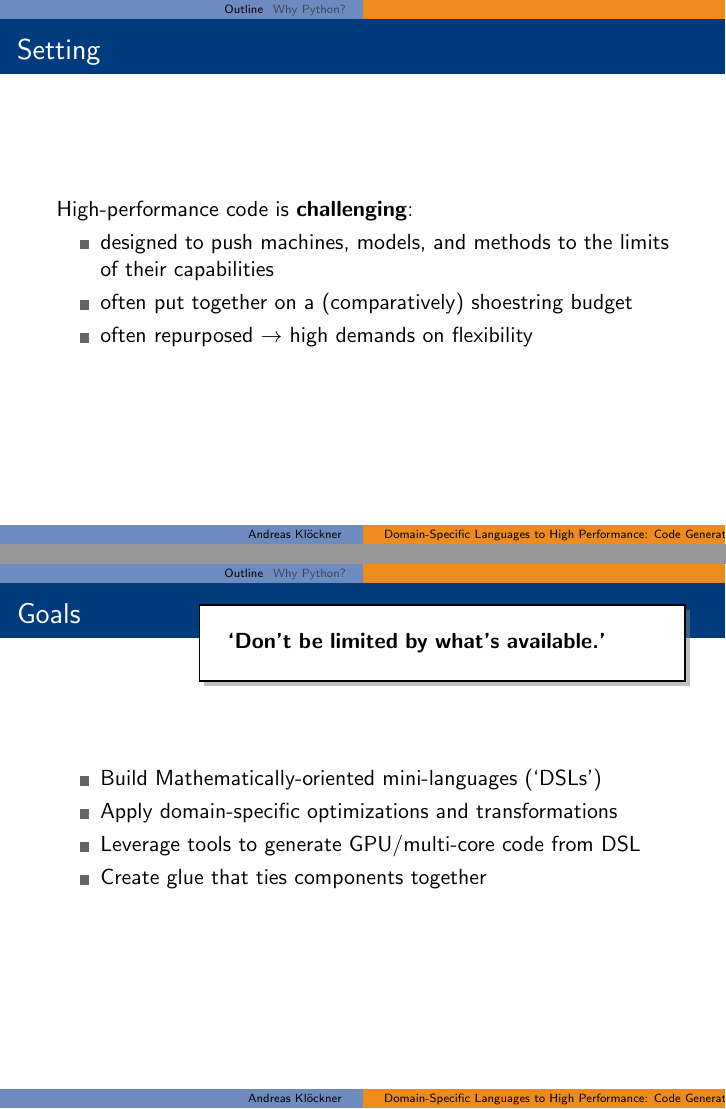
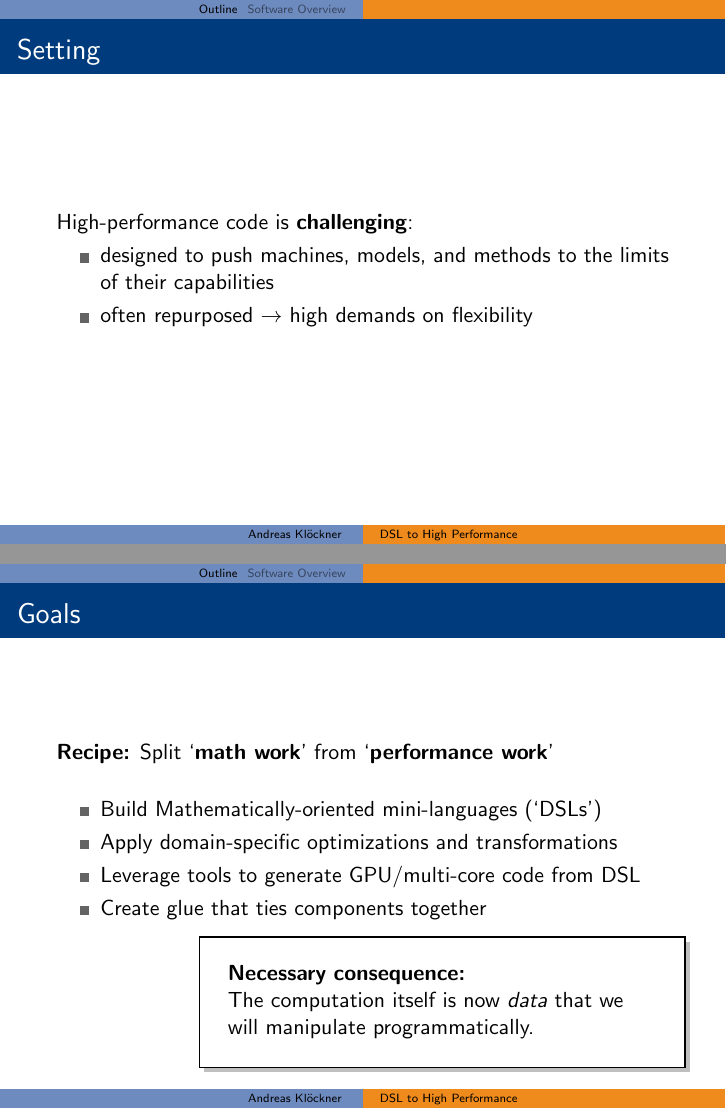
Before and after one commit to inducer/languages-and-codegen-tutorial, LaTeX slides (slides/01-intro.tex): pages 3 and 5 of 12 before the commit and pages 8 and 10 of 15 after it, joined at a grey line. Compiled offline with pdfLaTeX.

Commit message:
Slide tweakery for SciPy India

```diff
--- a/slides/01-intro.tex
+++ b/slides/01-intro.tex
@@ -49,13 +49,36 @@
 % -----------------------------------------------------------------------------
 \section{Outline}
 % -----------------------------------------------------------------------------
+\begin{frame}{High Performance: What?}
+  What is\dots {\huge High Performance Computing?}
+
+  \bigskip
+  The \emph{science} of making code \alt<2->{{\color{red}\sout{actually
+  fast.}}}{actually fast.}
+
+  \uncover<3->{{\color{green}achieve the \textbf{best} performance possible on a given machine.}}
+
+  \uncover<4->{
+    \begin{itemize}
+      \item {\color{red}\textbf{NO:} I made my code 300,000x faster.}
+      \item {\color{green}\textbf{YES:} My code achieves 37\% of the
+      achievable floating point capability of my machine.}
+    \end{itemize}
+  }
+  \uncover<5->{
+    \textbf{Performance:} Measure $\to$ Understand $\to$ Improve $\to$
+    Measure $\to$ Understand $\to$ Improve $\to \cdots$
+  }
+
+\end{frame}
+% -----------------------------------------------------------------------------
 \begin{frame}{Setting}
   High-performance code is \textbf{challenging}:
   \begin{itemize}
     \item designed to push machines, models, and methods to the limits
       of their capabilities
 
-    \item often put together on a (comparatively) shoestring budget
+    %\item often put together on a (comparatively) shoestring budget
 
     \item often repurposed $\rightarrow$ high demands on
     flexibility
@@ -64,6 +87,9 @@
 \end{frame}
 % -----------------------------------------------------------------------------
 \begin{frame}{Goals}
+  \textbf{Recipe:} Split `\textbf{math work}' from `\textbf{performance work}'
+
+  \bigskip
   \begin{itemize}
     \item Build Mathematically-oriented mini-languages (`DSLs')
     \item Apply domain-specific optimizations and transformations
@@ -73,11 +99,14 @@
   \uncover<+->{}
   \uncover<+->{%
     \begin{tikzpicture} [overlay]
-      \node [below left=1cm of current page.north east, draw,drop shadow,fill=white,
+      \node [above left=1cm of current page.south east, draw,drop shadow,fill=white,
       inner xsep=0.5cm,inner ysep=0.5cm,thick, text
       width=0.7\textwidth]
         {%
-          \textbf{`Don't be limited by what's available.'}
+          \textbf{Necessary consequence:}
+
+          The computation itself is now \emph{data} that we will
+          manipulate programmatically.
         } ;
     \end{tikzpicture}
   }
@@ -90,6 +120,3 @@
     \setlength{\itemsep}{0.0in}
     \item Introduction
       \begin{itemize}
-        \item Why Python?
-        \item IPython
-        \item Python
@@ -170,6 +201,9 @@
   \item performant enough for large, complicated systems
   \end{itemize}
 \end{frame}
+\end{comment}
+% -----------------------------------------------------------------------------
+\section{Software Overview}
 % -----------------------------------------------------------------------------
 \begin{frame}{Getting the software}
   Core packages:
```
Also changed, not shown: slides/01-intro.tex (39 more changed lines).
